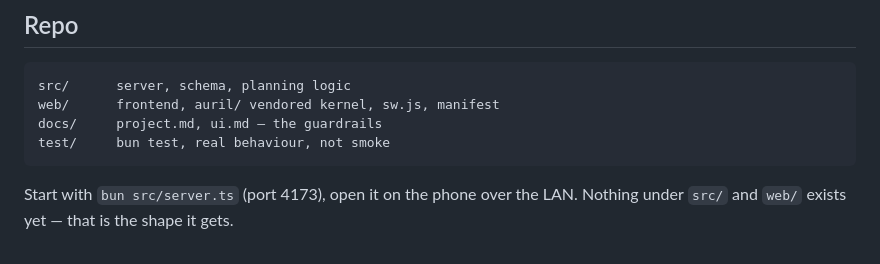
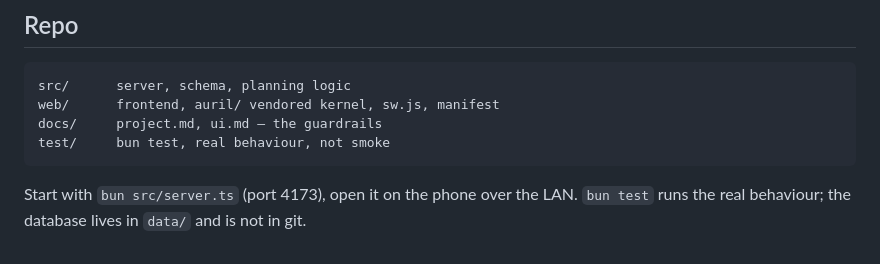
Before and after one commit to nogo/table-six, a Markdown page: CLAUDE.md, the part around the change. Rendered like a GitHub page.

Commit message:
docs: record the shape the repo actually has now

````diff
--- a/CLAUDE.md
+++ b/CLAUDE.md
@@ -61,4 +61,5 @@ test/     bun test, real behaviour, not smoke
 ```
 
 Start with `bun src/server.ts` (port 4173), open it on the phone over the LAN.
-Nothing under `src/` and `web/` exists yet — that is the shape it gets.
+`bun test` runs the real behaviour; the database lives in `data/` and is not
+in git.
````
